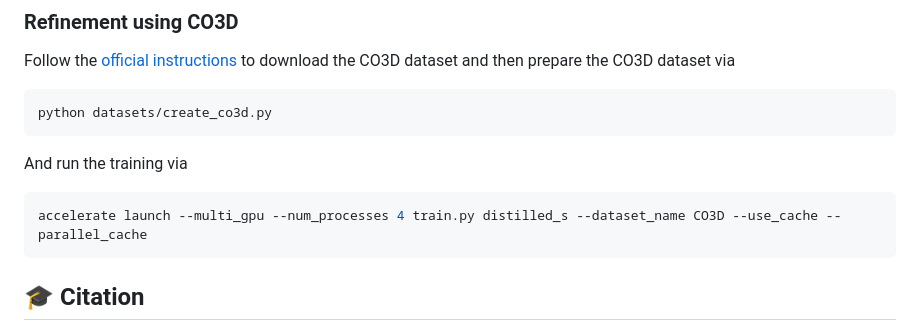
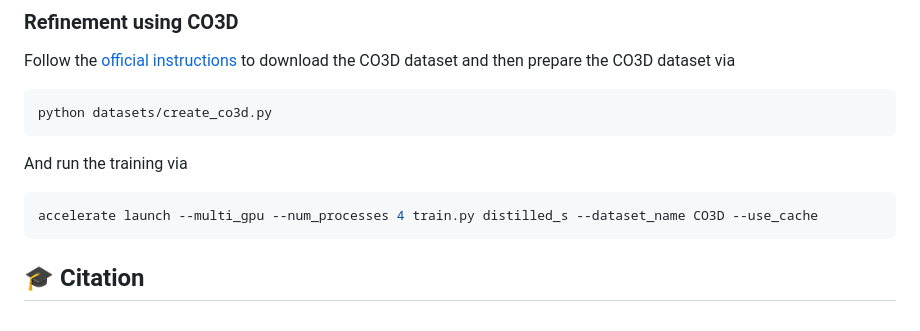
Before and after one commit to joh-schb/distilldift, a Markdown page: README.md, the part around the change. GitHub-like rendering.

````diff
--- a/README.md
+++ b/README.md
@@ -93,7 +93,7 @@ python datasets/create_co3d.py
 
 And run the training via
 ```bash
-accelerate launch --multi_gpu --num_processes 4 train.py distilled_s --dataset_name CO3D --use_cache --parallel_cache
+accelerate launch --multi_gpu --num_processes 4 train.py distilled_s --dataset_name CO3D --use_cache
 ```
 
 ## 🎓 Citation
````
